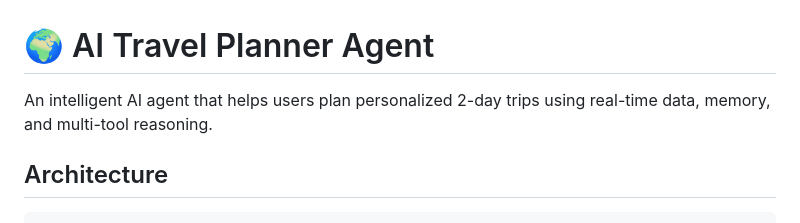
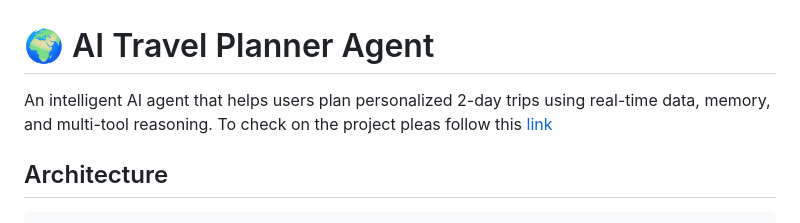
Before and after one commit to zektron001/AI-Travel-Planner-ChatBot, a Markdown page: README.md, the part around the change. GitHub-like rendering.

Commit message:
edit teh readme

```diff
--- a/README.md
+++ b/README.md
@@ -1,6 +1,6 @@
 # 🌍 AI Travel Planner Agent
 
-An intelligent AI agent that helps users plan personalized 2-day trips using real-time data, memory, and multi-tool reasoning.
+An intelligent AI agent that helps users plan personalized 2-day trips using real-time data, memory, and multi-tool reasoning. To check on the project pleas follow this [link](https://ai-travel-planner-production-3ea3.up.railway.app/)
 
 ## Architecture
 
```
